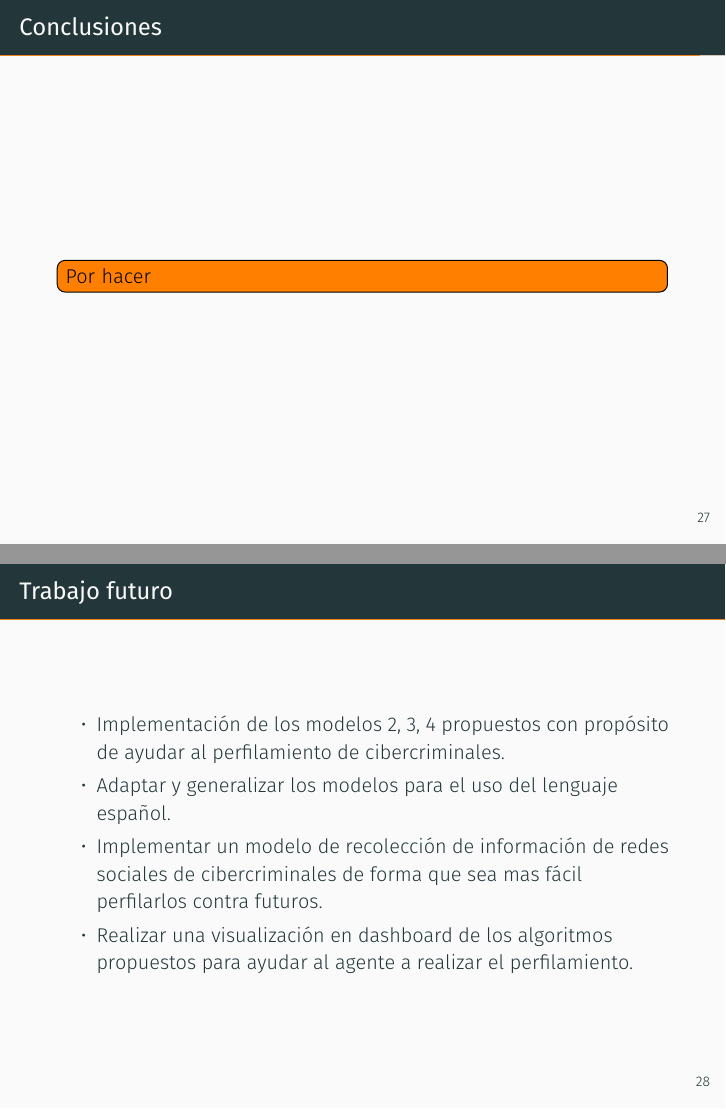
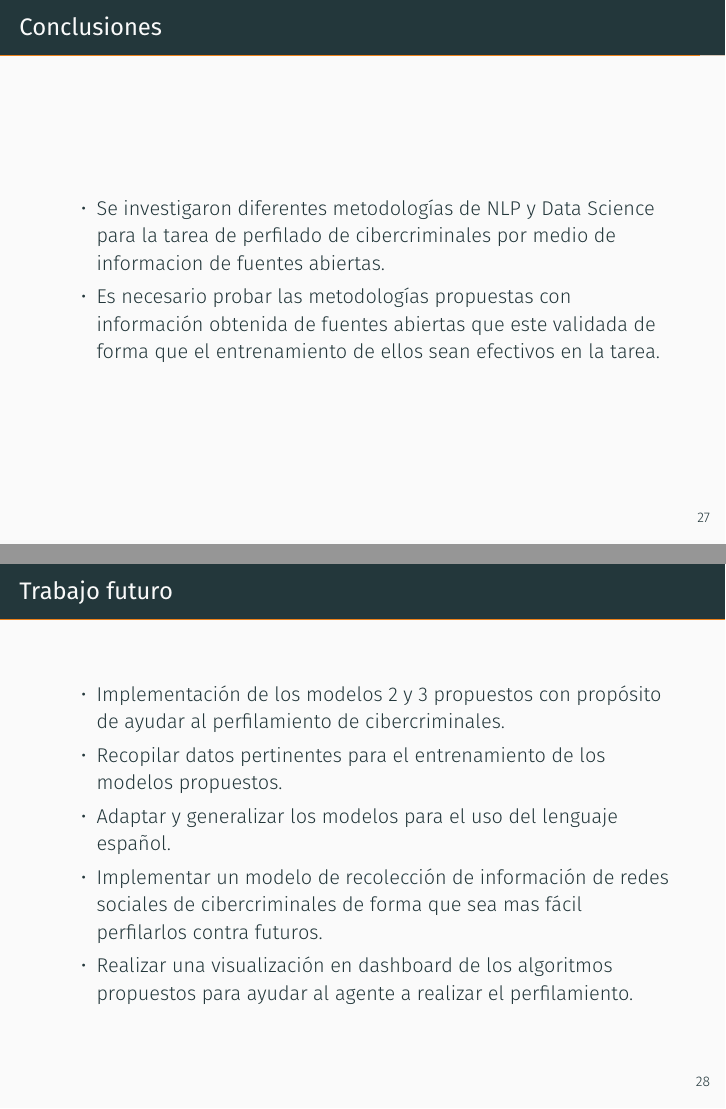
Before and after one commit to aanzolaavila/cs567-elgamal-presentation, LaTeX slides (main.tex): pages 33 and 34 of 36, joined at a grey line. Compiled offline with XeLaTeX; a missing font is replaced by an installed copy or a similar font.

Commit message:
ultimos cambios

```diff
--- a/main.tex
+++ b/main.tex
@@ -460,13 +460,17 @@
 \section{Conclusiones y trabajo futuro}
 
 \begin{frame}{Conclusiones}
-  \todo[inline]{Por hacer}
+  \begin{itemize}
+  \item Se investigaron diferentes metodologías de NLP y Data Science para la tarea de perfilado de cibercriminales por medio de informacion de fuentes abiertas.
+  \item Es necesario probar las metodologías propuestas con información obtenida de fuentes abiertas que este validada de forma que el entrenamiento de ellos sean efectivos en la tarea.
+  \end{itemize}
 \end{frame}
 
 \begin{frame}{Trabajo futuro}
   \begin{itemize}
-  \item Implementación de los modelos 2, 3, 4 propuestos con propósito de ayudar al perfilamiento de cibercriminales.
-    \item Adaptar y generalizar los modelos para el uso del lenguaje español.
+  \item Implementación de los modelos 2 y 3 propuestos con propósito de ayudar al perfilamiento de cibercriminales.
+  \item Recopilar datos pertinentes para el entrenamiento de los modelos propuestos.
+  \item Adaptar y generalizar los modelos para el uso del lenguaje español.
   \item Implementar un modelo de recolección de información de redes sociales de cibercriminales de forma que sea mas fácil perfilarlos contra futuros.
   \item Realizar una visualización en dashboard de los algoritmos propuestos para ayudar al agente a realizar el perfilamiento.
   \end{itemize}
```
Also changed, not shown: main.pdf.
